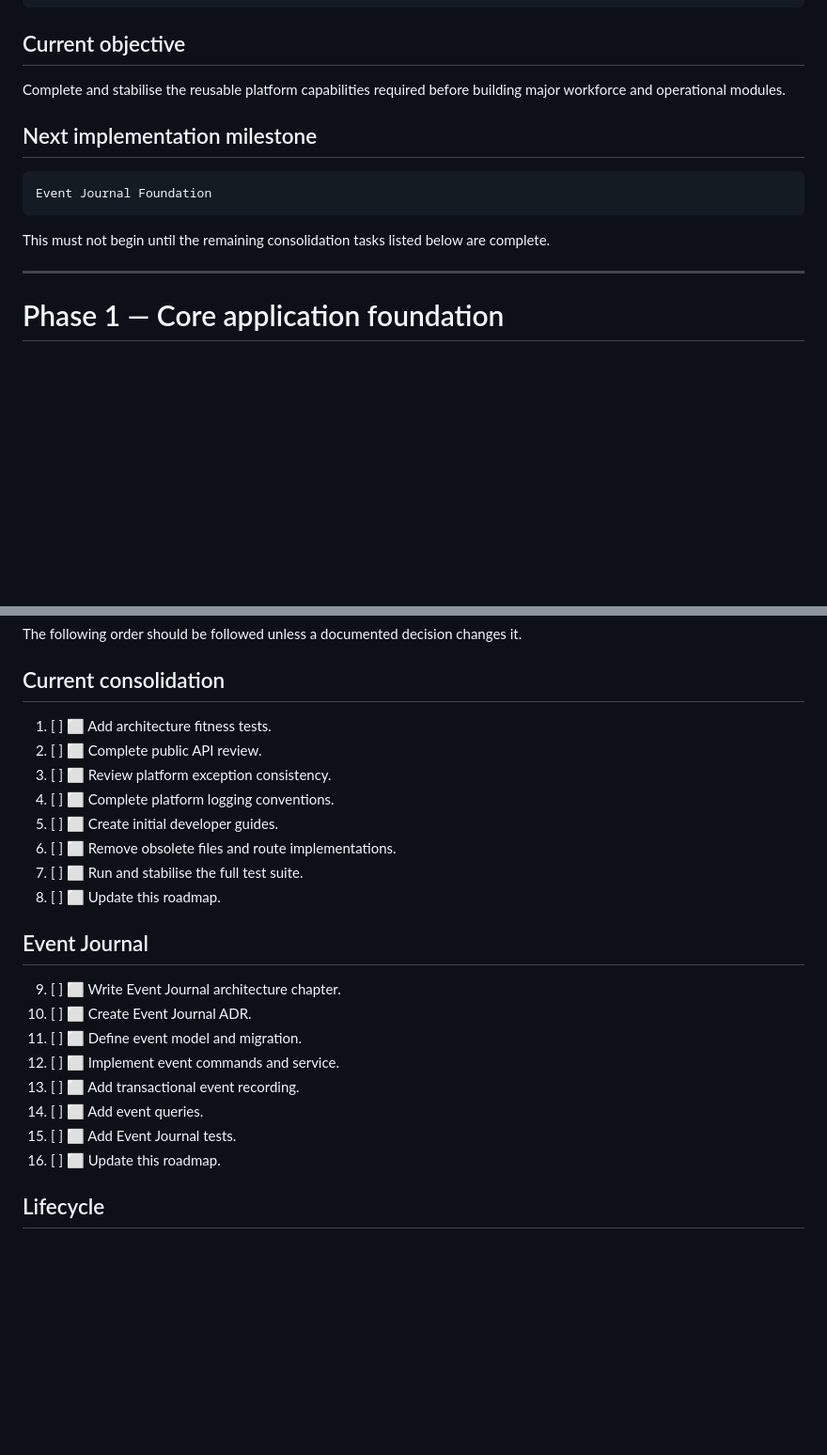
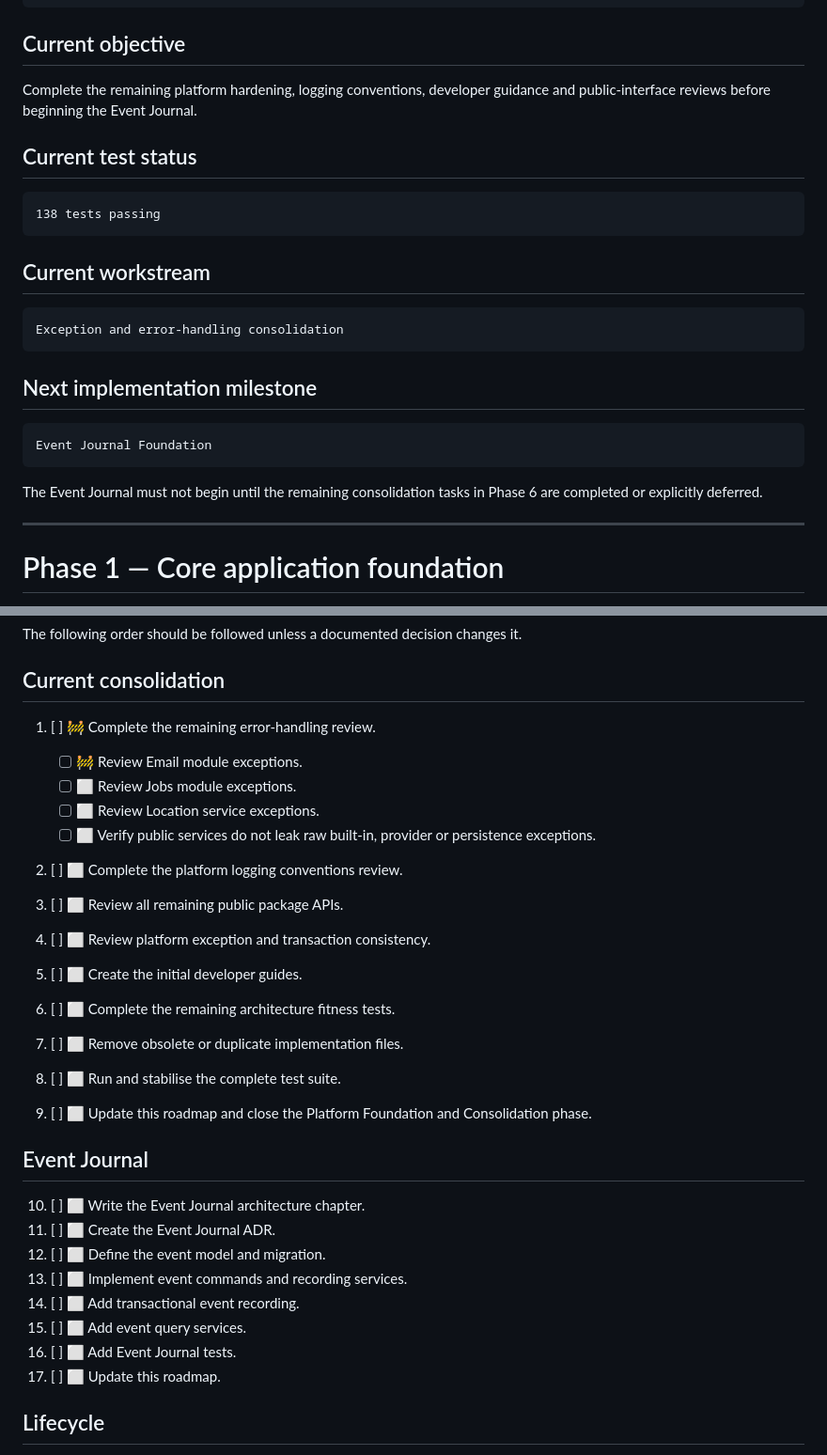
Before and after one commit to Ambulant-Solutions/Response-Connect, a Markdown page: docs/ROADMAP.md, 2 parts joined by grey strips. Shown at 94% size. Rendered like a GitHub page; blank space fills up the shorter version.

````diff
--- a/docs/ROADMAP.md
+++ b/docs/ROADMAP.md
@@ -77,7 +77,19 @@ Platform Foundation and Consolidation
 
 ## Current objective
 
-Complete and stabilise the reusable platform capabilities required before building major workforce and operational modules.
+Complete the remaining platform hardening, logging conventions, developer guidance and public-interface reviews before beginning the Event Journal.
+
+## Current test status
+
+```text
+138 tests passing
+```
+
+## Current workstream
+
+```text
+Exception and error-handling consolidation
+```
 
 ## Next implementation milestone
 
@@ -85,7 +97,8 @@ Complete and stabilise the reusable platform capabilities required before buildi
 Event Journal Foundation
 ```
 
-This must not begin until the remaining consolidation tasks listed below are complete.
+The Event Journal must not begin until the remaining consolidation tasks in Phase 6 are completed or explicitly deferred.
+
 
 ---
 
@@ -1110,25 +1174,32 @@ The following order should be followed unless a documented decision changes it.
 
 ## Current consolidation
 
-1. [ ] ⬜ Add architecture fitness tests.
-2. [ ] ⬜ Complete public API review.
-3. [ ] ⬜ Review platform exception consistency.
-4. [ ] ⬜ Complete platform logging conventions.
-5. [ ] ⬜ Create initial developer guides.
-6. [ ] ⬜ Remove obsolete files and route implementations.
-7. [ ] ⬜ Run and stabilise the full test suite.
-8. [ ] ⬜ Update this roadmap.
+1. [ ] 🚧 Complete the remaining error-handling review.
+
+   * [ ] 🚧 Review Email module exceptions.
+   * [ ] ⬜ Review Jobs module exceptions.
+   * [ ] ⬜ Review Location service exceptions.
+   * [ ] ⬜ Verify public services do not leak raw built-in, provider or persistence exceptions.
+2. [ ] ⬜ Complete the platform logging conventions review.
+3. [ ] ⬜ Review all remaining public package APIs.
+4. [ ] ⬜ Review platform exception and transaction consistency.
+5. [ ] ⬜ Create the initial developer guides.
+6. [ ] ⬜ Complete the remaining architecture fitness tests.
+7. [ ] ⬜ Remove obsolete or duplicate implementation files.
+8. [ ] ⬜ Run and stabilise the complete test suite.
+9. [ ] ⬜ Update this roadmap and close the Platform Foundation and Consolidation phase.
 
 ## Event Journal
 
-9. [ ] ⬜ Write Event Journal architecture chapter.
-10. [ ] ⬜ Create Event Journal ADR.
-11. [ ] ⬜ Define event model and migration.
-12. [ ] ⬜ Implement event commands and service.
-13. [ ] ⬜ Add transactional event recording.
-14. [ ] ⬜ Add event queries.
-15. [ ] ⬜ Add Event Journal tests.
-16. [ ] ⬜ Update this roadmap.
+10. [ ] ⬜ Write the Event Journal architecture chapter.
+11. [ ] ⬜ Create the Event Journal ADR.
+12. [ ] ⬜ Define the event model and migration.
+13. [ ] ⬜ Implement event commands and recording services.
+14. [ ] ⬜ Add transactional event recording.
+15. [ ] ⬜ Add event query services.
+16. [ ] ⬜ Add Event Journal tests.
+17. [ ] ⬜ Update this roadmap.
+
 
 ## Lifecycle
 
````
Also changed, not shown: other parts of docs/ROADMAP.md (+72 -21 lines).
